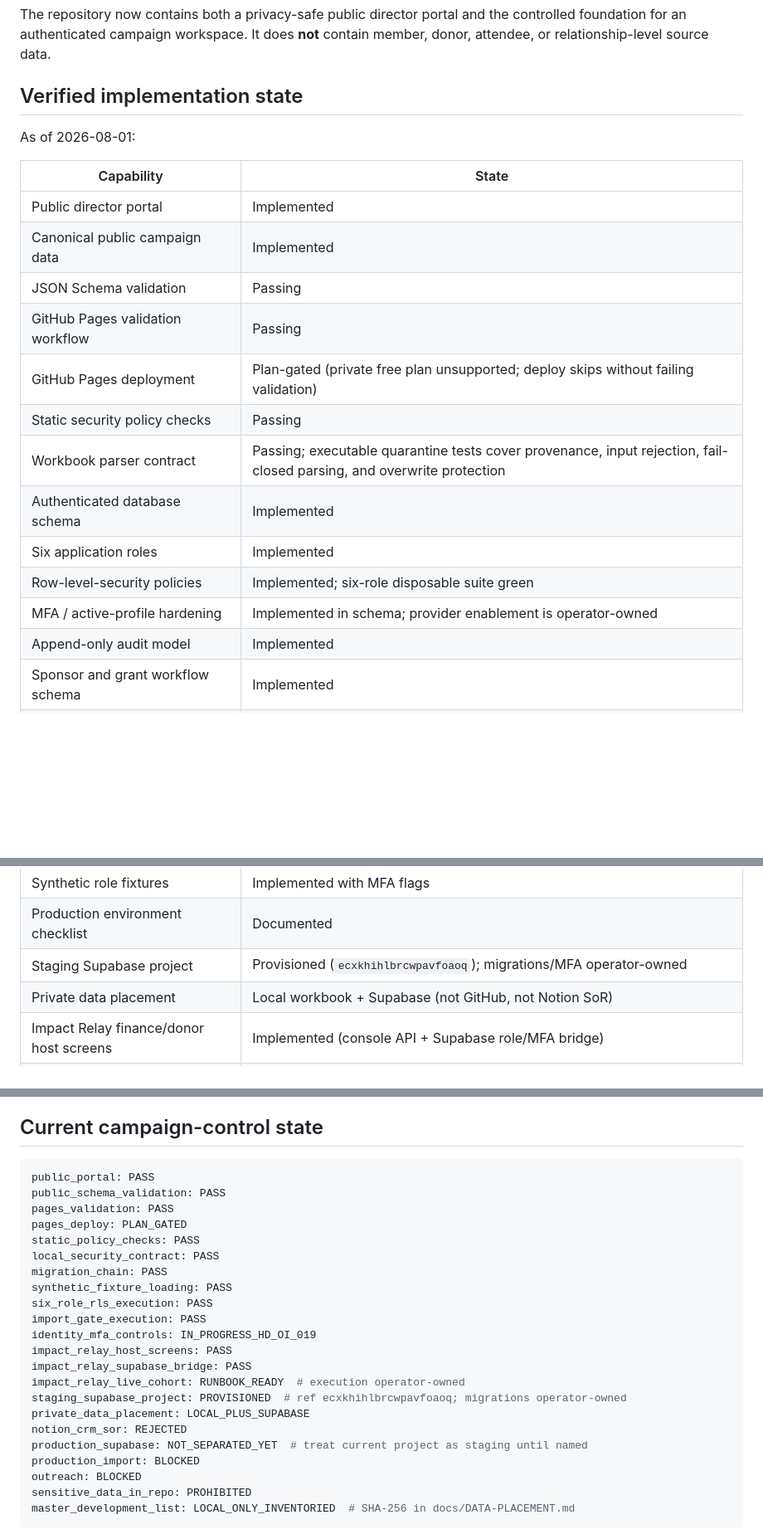
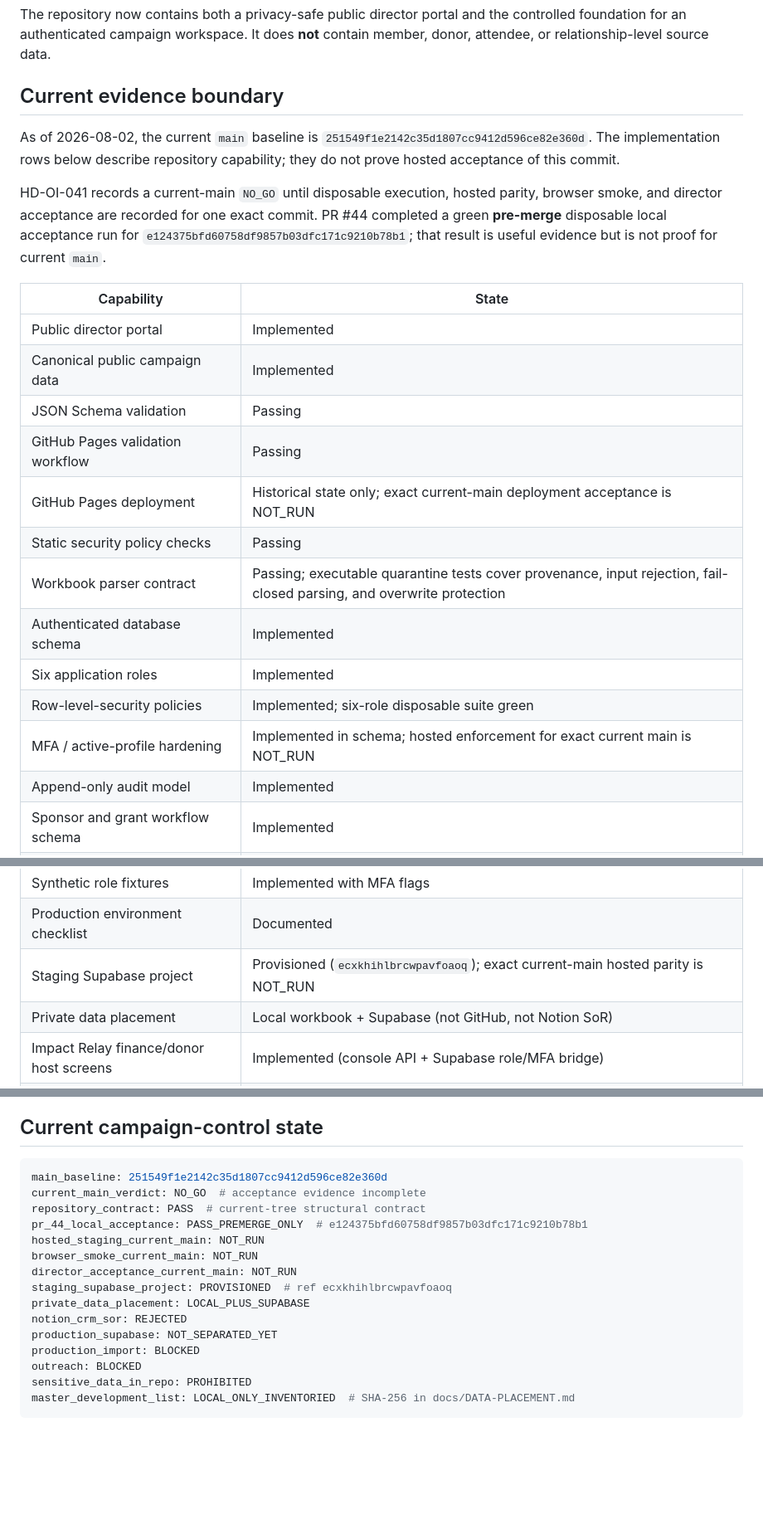
Before and after one commit to Autonomous-Giving-Incorporated/Portfolio-Signals, a Markdown page: README.md, 3 parts joined by grey strips. Shown at 83% size. Rendered like a GitHub page; blank space fills up the shorter version.

Commit message:
[LOOP-805-HD-OI-041] [PROJECTION] Reconcile README evidence

````diff
--- a/README.md
+++ b/README.md
@@ -4,9 +4,11 @@ A governed campaign-control system for Hacker Dojo's **$420K minimum campaign**
 
 The repository now contains both a privacy-safe public director portal and the controlled foundation for an authenticated campaign workspace. It does **not** contain member, donor, attendee, or relationship-level source data.
 
-## Verified implementation state
+## Current evidence boundary
 
-As of 2026-08-01:
+As of 2026-08-02, the current `main` baseline is `251549f1e2142c35d1807cc9412d596ce82e360d`. The implementation rows below describe repository capability; they do not prove hosted acceptance of this commit.
+
+HD-OI-041 records a current-main `NO_GO` until disposable execution, hosted parity, browser smoke, and director acceptance are recorded for one exact commit. PR #44 completed a green **pre-merge** disposable local acceptance run for `e124375bfd60758df9857b03dfc171c9210b78b1`; that result is useful evidence but is not proof for current `main`.
 
 | Capability | State |
 |---|---|
@@ -14,13 +16,13 @@ As of 2026-08-01:
 | Canonical public campaign data | Implemented |
 | JSON Schema validation | Passing |
 | GitHub Pages validation workflow | Passing |
-| GitHub Pages deployment | Plan-gated (private free plan unsupported; deploy skips without failing validation) |
+| GitHub Pages deployment | Historical state only; exact current-main deployment acceptance is NOT_RUN |
 | Static security policy checks | Passing |
 | Workbook parser contract | Passing; executable quarantine tests cover provenance, input rejection, fail-closed parsing, and overwrite protection |
 | Authenticated database schema | Implemented |
 | Six application roles | Implemented |
 | Row-level-security policies | Implemented; six-role disposable suite green |
-| MFA / active-profile hardening | Implemented in schema; provider enablement is operator-owned |
+| MFA / active-profile hardening | Implemented in schema; hosted enforcement for exact current main is NOT_RUN |
 | Append-only audit model | Implemented |
 | Sponsor and grant workflow schema | Implemented |
 | Decision approval workflow | Implemented |
@@ -32,7 +34,7 @@ As of 2026-08-01:
 | Native `.xlsx` parser | Implemented; patched SheetJS 0.20.3 and Node 22 ESM execution verified; quarantine-only |
 | Synthetic role fixtures | Implemented with MFA flags |
 | Production environment checklist | Documented |
-| Staging Supabase project | Provisioned (`ecxkhihlbrcwpavfoaoq`); migrations/MFA operator-owned |
+| Staging Supabase project | Provisioned (`ecxkhihlbrcwpavfoaoq`); exact current-main hosted parity is NOT_RUN |
 | Private data placement | Local workbook + Supabase (not GitHub, not Notion SoR) |
 | Impact Relay finance/donor host screens | Implemented (console API + Supabase role/MFA bridge) |
 | Impact Relay shadow + live-cohort runbooks | Documented; live cohort execution operator-owned |
@@ -208,24 +210,17 @@ CI continues to use a **disposable** local Supabase stack. Linking the hosted pr
 ## Current campaign-control state
 
 ```yaml
-public_portal: PASS
-public_schema_validation: PASS
-pages_validation: PASS
-pages_deploy: PLAN_GATED
-static_policy_checks: PASS
-local_security_contract: PASS
-migration_chain: PASS
-synthetic_fixture_loading: PASS
-six_role_rls_execution: PASS
-import_gate_execution: PASS
-identity_mfa_controls: IN_PROGRESS_HD_OI_019
-impact_relay_host_screens: PASS
-impact_relay_supabase_bridge: PASS
-impact_relay_live_cohort: RUNBOOK_READY  # execution operator-owned
-staging_supabase_project: PROVISIONED  # ref ecxkhihlbrcwpavfoaoq; migrations operator-owned
+main_baseline: 251549f1e2142c35d1807cc9412d596ce82e360d
+current_main_verdict: NO_GO  # acceptance evidence incomplete
+repository_contract: PASS  # current-tree structural contract
+pr_44_local_acceptance: PASS_PREMERGE_ONLY  # e124375bfd60758df9857b03dfc171c9210b78b1
+hosted_staging_current_main: NOT_RUN
+browser_smoke_current_main: NOT_RUN
+director_acceptance_current_main: NOT_RUN
+staging_supabase_project: PROVISIONED  # ref ecxkhihlbrcwpavfoaoq
 private_data_placement: LOCAL_PLUS_SUPABASE
 notion_crm_sor: REJECTED
-production_supabase: NOT_SEPARATED_YET  # treat current project as staging until named
+production_supabase: NOT_SEPARATED_YET
 production_import: BLOCKED
 outreach: BLOCKED
 sensitive_data_in_repo: PROHIBITED
````
